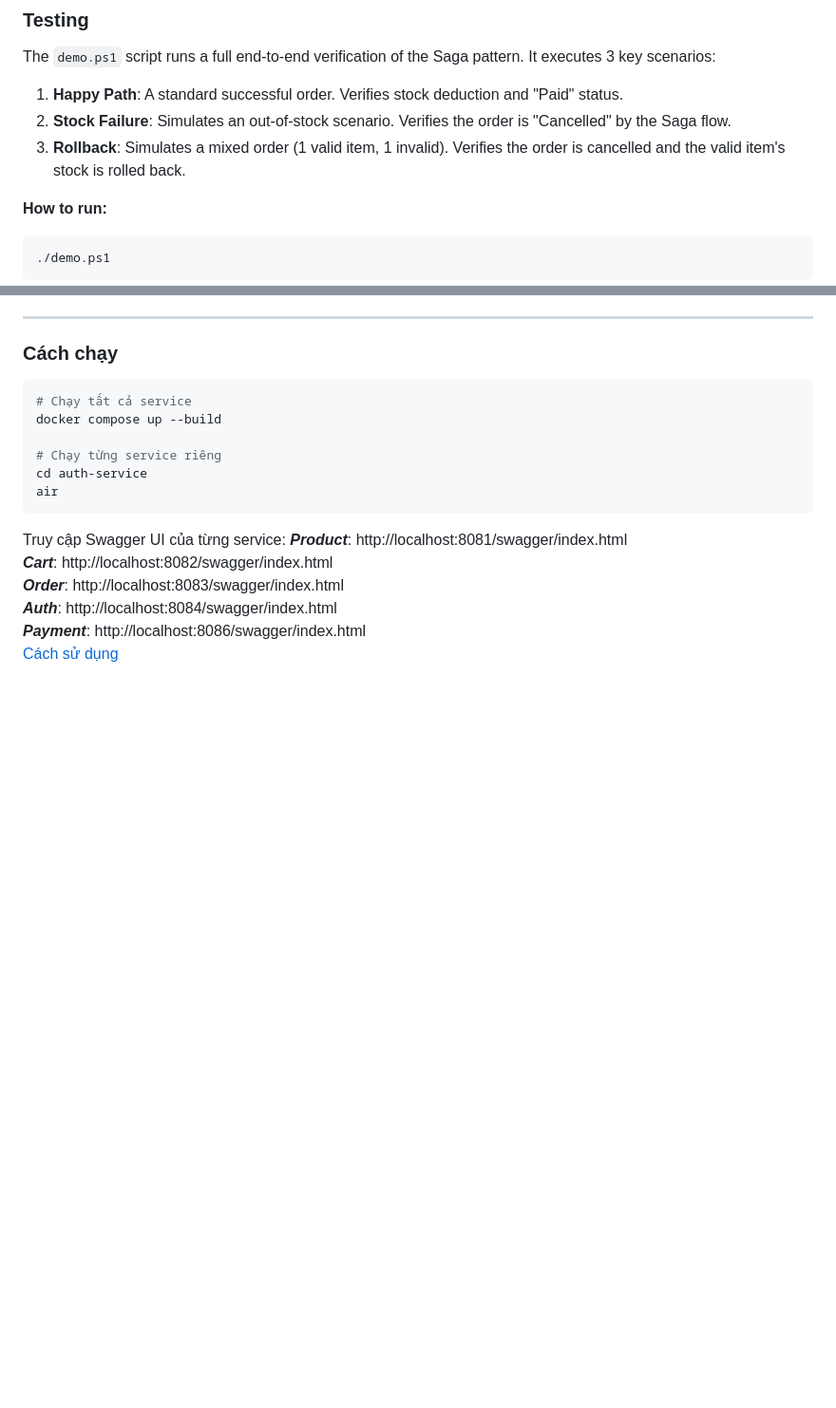
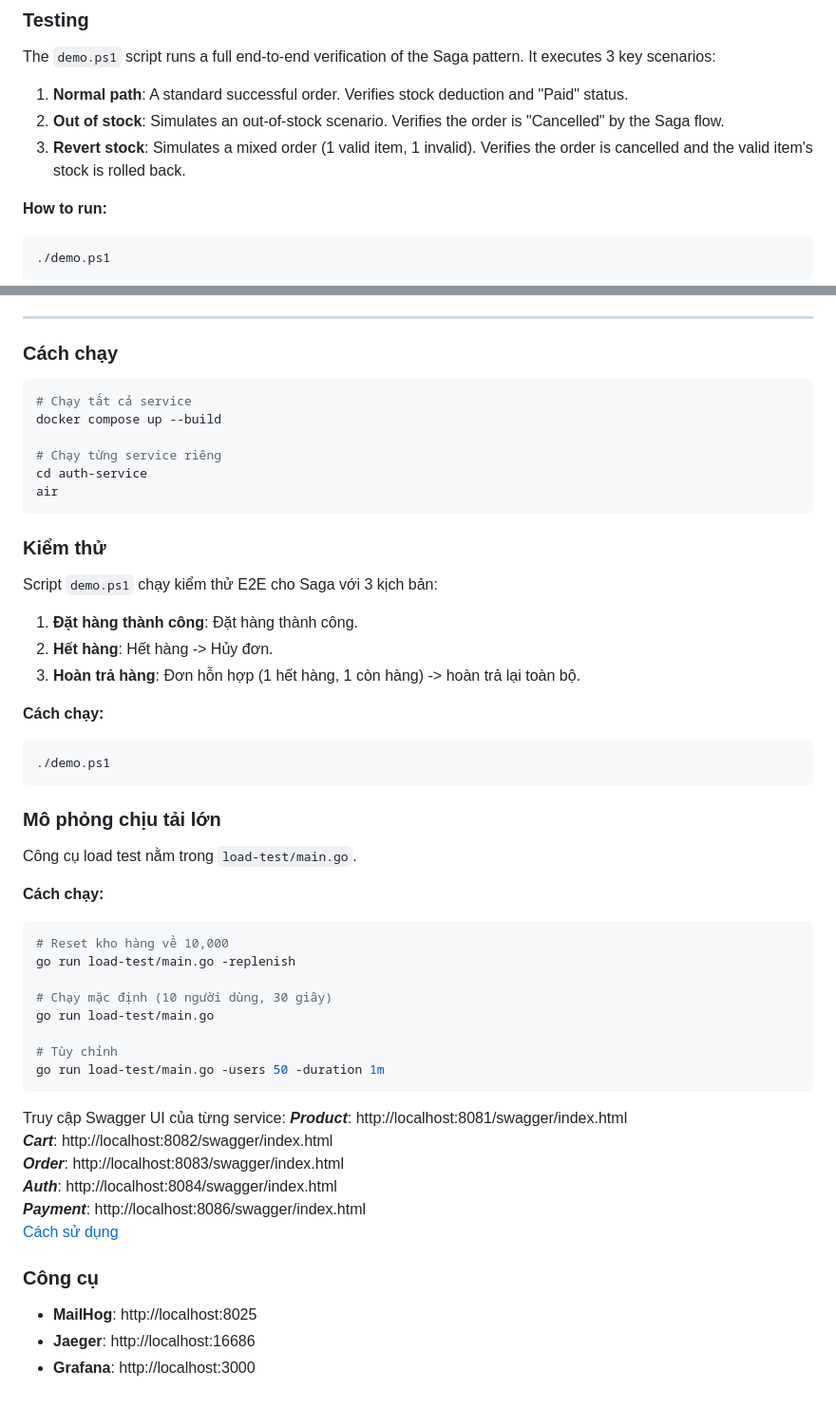
Before and after one commit to phanthehoang2503/small-project-service, a Markdown page: README.md, 2 parts joined by grey strips. Shown: that part at 95% size. GitHub-like rendering; blank space fills up the shorter version.

Commit message:
updated document

````diff
--- a/README.md
+++ b/README.md
@@ -151,9 +151,9 @@ Then visit Swagger UI for each service:
 
 ### Testing
 The `demo.ps1` script runs a full end-to-end verification of the Saga pattern. It executes 3 key scenarios:
-1.  **Happy Path**: A standard successful order. Verifies stock deduction and "Paid" status.
-2.  **Stock Failure**: Simulates an out-of-stock scenario. Verifies the order is "Cancelled" by the Saga flow.
-3.  **Rollback**: Simulates a mixed order (1 valid item, 1 invalid). Verifies the order is cancelled and the valid item's stock is rolled back.
+1.  **Normal path**: A standard successful order. Verifies stock deduction and "Paid" status.
+2.  **Out of stock**: Simulates an out-of-stock scenario. Verifies the order is "Cancelled" by the Saga flow.
+3.  **Revert stock**: Simulates a mixed order (1 valid item, 1 invalid). Verifies the order is cancelled and the valid item's stock is rolled back.
 
 **How to run:**
 ```powershell
@@ -250,6 +255,33 @@ cd auth-service
 air
 ```
 
+
+### Kiểm thử
+Script `demo.ps1` chạy kiểm thử E2E cho Saga với 3 kịch bản:
+1.  **Đặt hàng thành công**: Đặt hàng thành công.
+2.  **Hết hàng**: Hết hàng -> Hủy đơn.
+3.  **Hoàn trả hàng**: Đơn hỗn hợp (1 hết hàng, 1 còn hàng) -> hoàn trả lại toàn bộ.
+
+**Cách chạy:**
+```powershell
+./demo.ps1
+```
+
+### Mô phỏng chịu tải lớn
+Công cụ load test nằm trong `load-test/main.go`.
+
+**Cách chạy:**
+```bash
+# Reset kho hàng về 10,000
+go run load-test/main.go -replenish
+
+# Chạy mặc định (10 người dùng, 30 giây)
+go run load-test/main.go
+
+# Tùy chỉnh
+go run load-test/main.go -users 50 -duration 1m
+```
+
 Truy cập Swagger UI của từng service:
 ***Product***: http://localhost:8081/swagger/index.html
 ***Cart***: http://localhost:8082/swagger/index.html
@@ -257,3 +289,8 @@ Truy cập Swagger UI của từng service:
 ***Auth***: http://localhost:8084/swagger/index.html
 ***Payment***: http://localhost:8086/swagger/index.html
 [Cách sử dụng](#how-to-use)
+
+### Công cụ
+*   **MailHog**: http://localhost:8025
+*   **Jaeger**: http://localhost:16686
+*   **Grafana**: http://localhost:3000
````
Also changed, not shown: other parts of README.md (+6 -1 lines).
